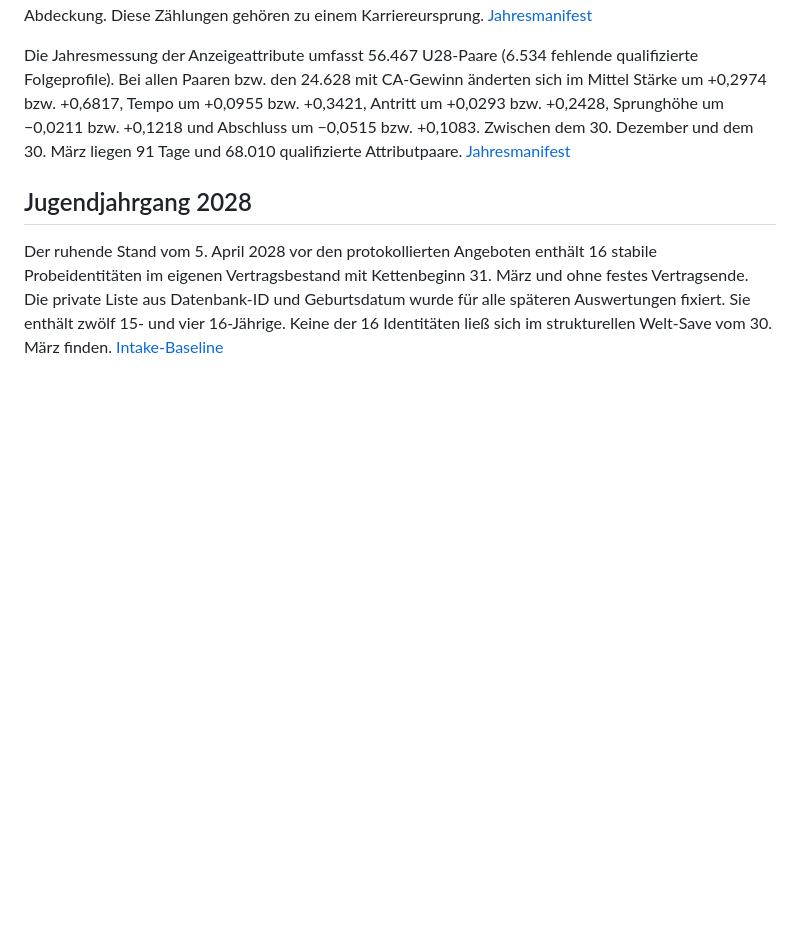
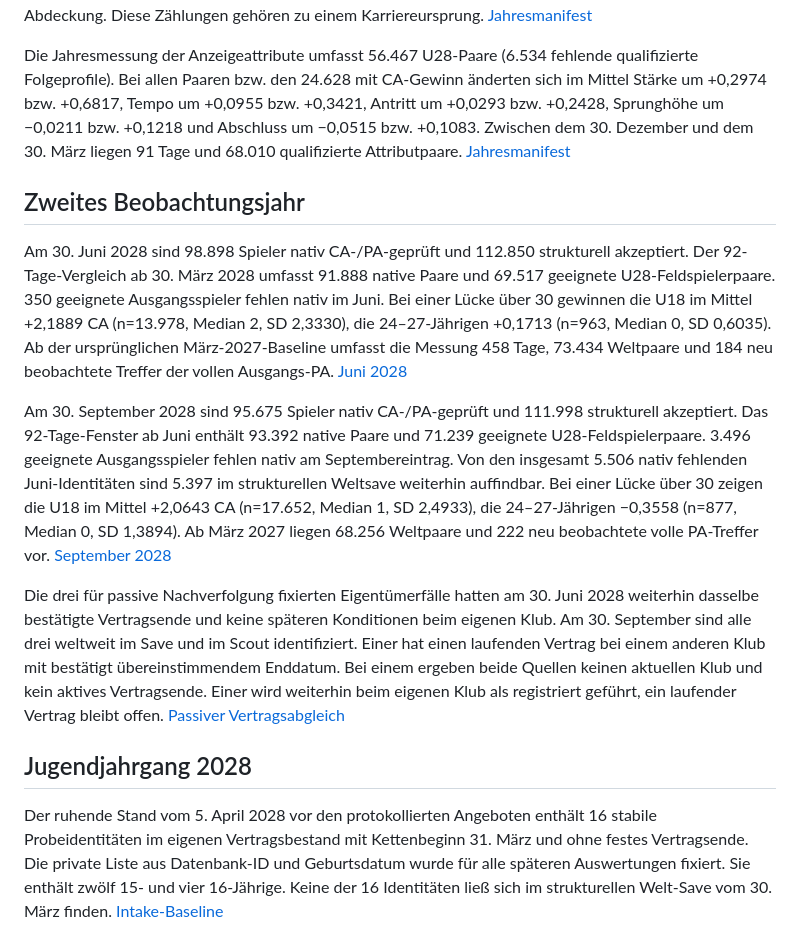
Before and after one commit to Matchekk/FM-27-Research, a Markdown page: docs/pa-reach-001/RETENTION_SEASON_FOLLOWUP.md, the part around the change. Rendered like a GitHub page; blank space fills up the shorter version.

Commit message:
research(pa-reach): measure 18 months and trace three contract expiries

```diff
--- a/docs/pa-reach-001/RETENTION_SEASON_FOLLOWUP.md
+++ b/docs/pa-reach-001/RETENTION_SEASON_FOLLOWUP.md
@@ -59,6 +59,14 @@ Bei Gleichstand zählt der erste Stichtag mit dem beobachteten Maximum. Für äl
 
 Die Jahresmessung der Anzeigeattribute umfasst 56.467 U28-Paare (6.534 fehlende qualifizierte Folgeprofile). Bei allen Paaren bzw. den 24.628 mit CA-Gewinn änderten sich im Mittel Stärke um +0,2974 bzw. +0,6817, Tempo um +0,0955 bzw. +0,3421, Antritt um +0,0293 bzw. +0,2428, Sprunghöhe um −0,0211 bzw. +0,1218 und Abschluss um −0,0515 bzw. +0,1083. Zwischen dem 30. Dezember und dem 30. März liegen 91 Tage und 68.010 qualifizierte Attributpaare. [Jahresmanifest](../../research/pa-reach-001/manifests/zubieta-retention-year-one.json)
 
+## Zweites Beobachtungsjahr
+
+Am 30. Juni 2028 sind 98.898 Spieler nativ CA-/PA-geprüft und 112.850 strukturell akzeptiert. Der 92-Tage-Vergleich ab 30. März 2028 umfasst 91.888 native Paare und 69.517 geeignete U28-Feldspielerpaare. 350 geeignete Ausgangsspieler fehlen nativ im Juni. Bei einer Lücke über 30 gewinnen die U18 im Mittel +2,1889 CA (n=13.978, Median 2, SD 2,3330), die 24–27-Jährigen +0,1713 (n=963, Median 0, SD 0,6035). Ab der ursprünglichen März-2027-Baseline umfasst die Messung 458 Tage, 73.434 Weltpaare und 184 neu beobachtete Treffer der vollen Ausgangs-PA. [Juni 2028](../../research/pa-reach-001/manifests/zubieta-retention-june-2028.json)
+
+Am 30. September 2028 sind 95.675 Spieler nativ CA-/PA-geprüft und 111.998 strukturell akzeptiert. Das 92-Tage-Fenster ab Juni enthält 93.392 native Paare und 71.239 geeignete U28-Feldspielerpaare. 3.496 geeignete Ausgangsspieler fehlen nativ am Septembereintrag. Von den insgesamt 5.506 nativ fehlenden Juni-Identitäten sind 5.397 im strukturellen Weltsave weiterhin auffindbar. Bei einer Lücke über 30 zeigen die U18 im Mittel +2,0643 CA (n=17.652, Median 1, SD 2,4933), die 24–27-Jährigen −0,3558 (n=877, Median 0, SD 1,3894). Ab März 2027 liegen 68.256 Weltpaare und 222 neu beobachtete volle PA-Treffer vor. [September 2028](../../research/pa-reach-001/manifests/zubieta-retention-september-2028.json)
+
+Die drei für passive Nachverfolgung fixierten Eigentümerfälle hatten am 30. Juni 2028 weiterhin dasselbe bestätigte Vertragsende und keine späteren Konditionen beim eigenen Klub. Am 30. September sind alle drei weltweit im Save und im Scout identifiziert. Einer hat einen laufenden Vertrag bei einem anderen Klub mit bestätigt übereinstimmendem Enddatum. Bei einem ergeben beide Quellen keinen aktuellen Klub und kein aktives Vertragsende. Einer wird weiterhin beim eigenen Klub als registriert geführt, ein laufender Vertrag bleibt offen. [Passiver Vertragsabgleich](../../research/pa-reach-001/manifests/zubieta-retention-september-2028.json)
+
 ## Jugendjahrgang 2028
 
 Der ruhende Stand vom 5. April 2028 vor den protokollierten Angeboten enthält 16 stabile Probeidentitäten im eigenen Vertragsbestand mit Kettenbeginn 31. März und ohne festes Vertragsende. Die private Liste aus Datenbank-ID und Geburtsdatum wurde für alle späteren Auswertungen fixiert. Sie enthält zwölf 15- und vier 16-Jährige. Keine der 16 Identitäten ließ sich im strukturellen Welt-Save vom 30. März finden. [Intake-Baseline](../../research/pa-reach-001/manifests/zubieta-intake-2028-april-baseline.json)
```
Also changed, not shown: docs/pa-reach-001/FINAL_RESEARCH_REPORT.md (+1 -0 lines), docs/pa-reach-001/zubieta-observed-development.png, 4 other files.
